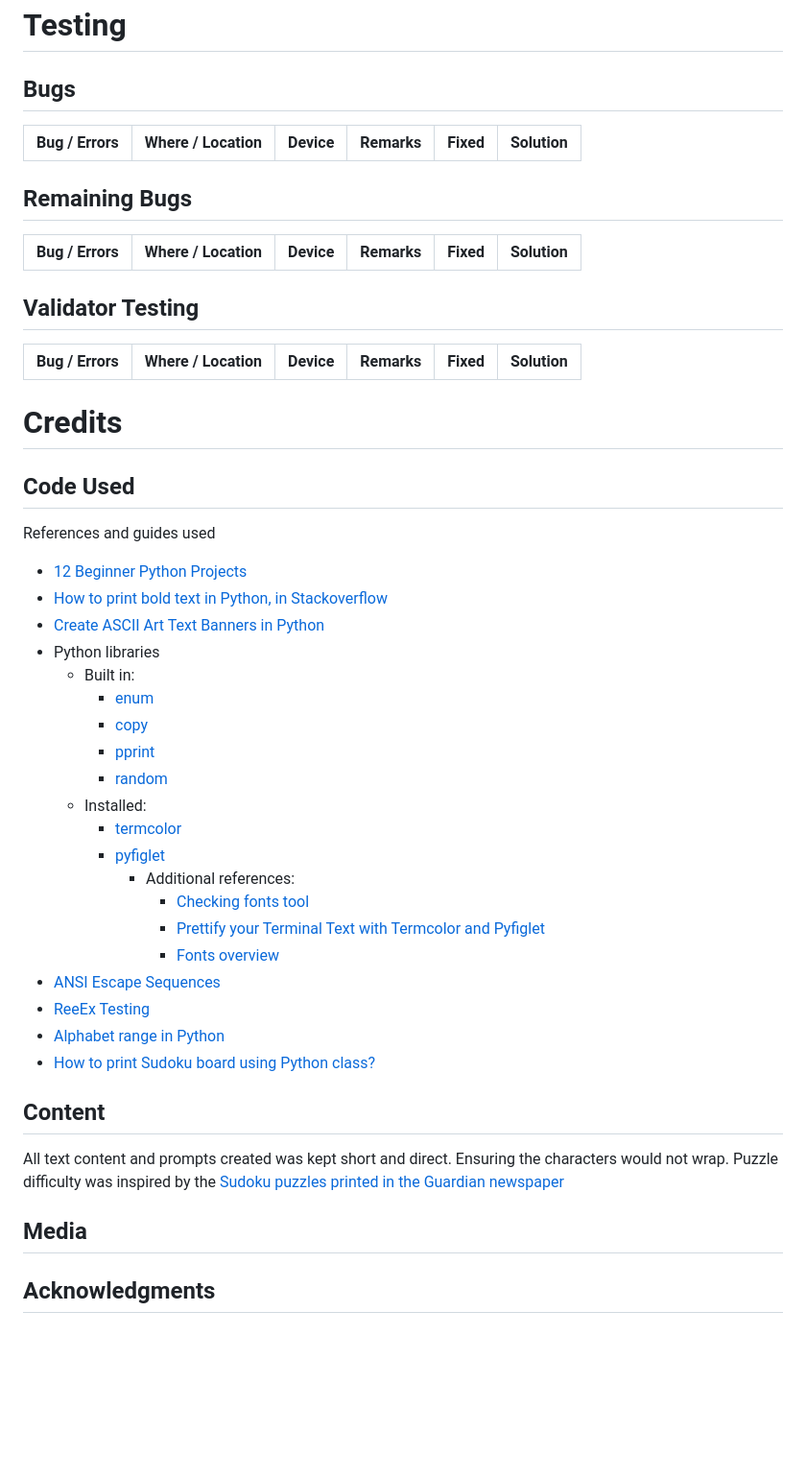
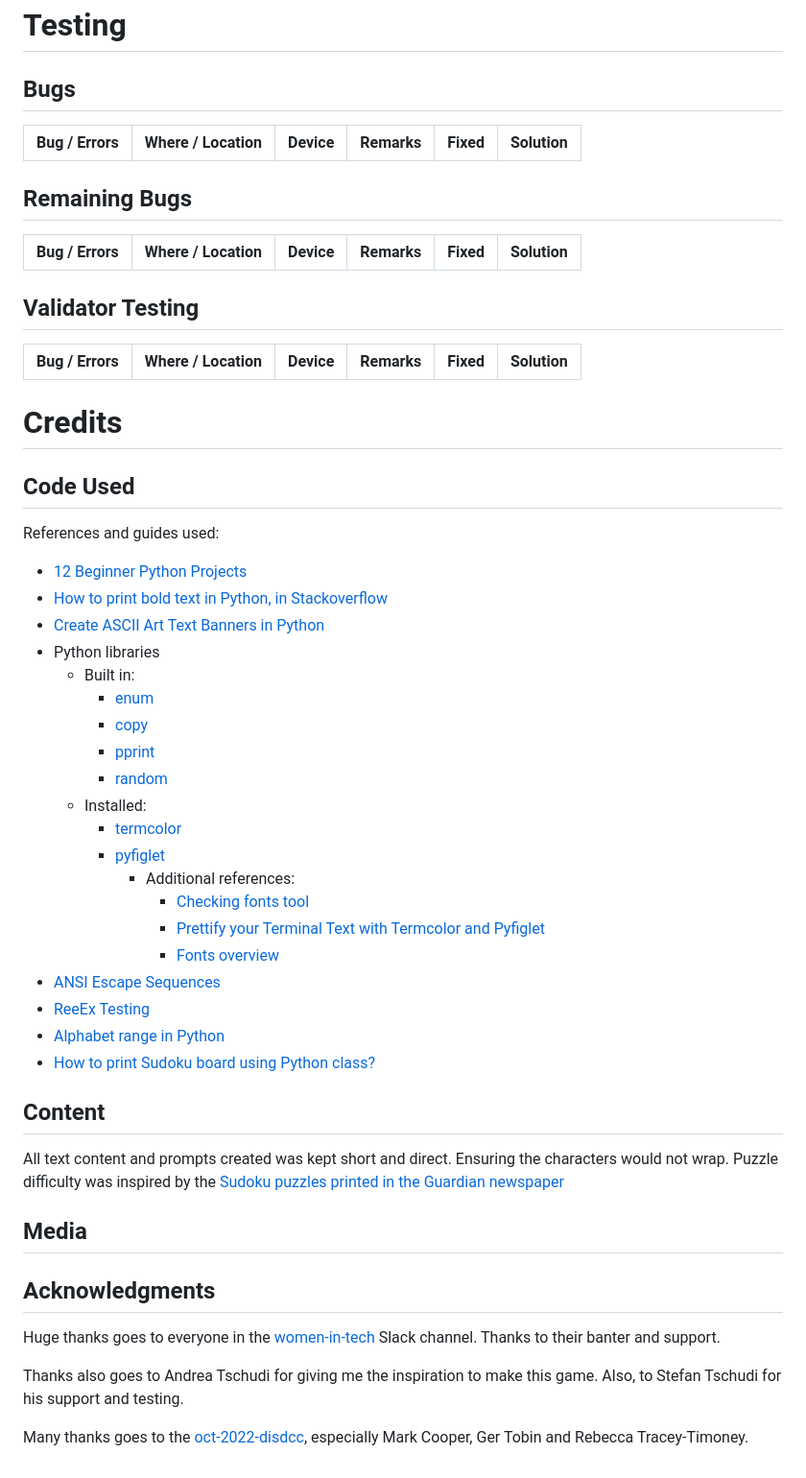
Before and after one commit to halfpintutopia/sudoku, a Markdown page: README.md, the part around the change printed below. Shown: that part at 96% size. Rendered like a GitHub page; blank space fills up the shorter version.

```diff
--- a/README.md
+++ b/README.md
@@ -137,37 +198,42 @@ My partner's mother, Andrea Tschudi, really enjoys puzzles such as [Doplo](https
 # Testing
 
 ## Bugs
+
 | Bug / Errors | Where / Location | Device | Remarks | Fixed | Solution |
 |--------------|------------------|--------|---------|:-----:|----------|
 
 ## Remaining Bugs
+
 | Bug / Errors | Where / Location | Device | Remarks | Fixed | Solution |
 |--------------|------------------|--------|---------|:-----:|----------|
 
 ## Validator Testing
+
 | Bug / Errors | Where / Location | Device | Remarks | Fixed | Solution |
 |--------------|------------------|--------|---------|:-----:|----------|
 
 # Credits
+
 ## Code Used
-References and guides used
+
+References and guides used:
 
 * [12 Beginner Python Projects](https://www.youtube.com/watch?v=8ext9G7xspg&t=6715s)
 * [How to print bold text in Python, in Stackoverflow](https://stackoverflow.com/a/20210807/8614652)
 * [Create ASCII Art Text Banners in Python](https://www.devdungeon.com/content/create-ascii-art-text-banners-python)
 * Python libraries
-  * Built in:
-    * [enum](https://docs.python.org/3/library/enum.html)
-    * [copy](https://docs.python.org/3/library/copy.html)
-    * [pprint](https://docs.python.org/3/library/pprint.html)
-    * [random](https://docs.python.org/3/library/random.html)
-  * Installed:
-    * [termcolor](https://pypi.org/project/termcolor/)
-    * [pyfiglet](https://github.com/pwaller/pyfiglet/tree/master)
-      * Additional references:
-        - [Checking fonts tool](https://patorjk.com/software/taag/#p=display&f=Graffiti&t=Type%20Something%20)
-        - [Prettify your Terminal Text with Termcolor and Pyfiglet](https://towardsdatascience.com/prettify-your-terminal-text-with-termcolor-and-pyfiglet-880de83fda6b)
-        - [Fonts overview](http://www.jave.de/figlet/fonts/overview.html)
+    * Built in:
+        * [enum](https://docs.python.org/3/library/enum.html)
+        * [copy](https://docs.python.org/3/library/copy.html)
+        * [pprint](https://docs.python.org/3/library/pprint.html)
+        * [random](https://docs.python.org/3/library/random.html)
+    * Installed:
+        * [termcolor](https://pypi.org/project/termcolor/)
+        * [pyfiglet](https://github.com/pwaller/pyfiglet/tree/master)
+            * Additional references:
+                - [Checking fonts tool](https://patorjk.com/software/taag/#p=display&f=Graffiti&t=Type%20Something%20)
+                - [Prettify your Terminal Text with Termcolor and Pyfiglet](https://towardsdatascience.com/prettify-your-terminal-text-with-termcolor-and-pyfiglet-880de83fda6b)
+                - [Fonts overview](http://www.jave.de/figlet/fonts/overview.html)
 * [ANSI Escape Sequences](https://gist.github.com/fnky/458719343aabd01cfb17a3a4f7296797?permalink_comment_id=3857871)
 * [ReeEx Testing](https://www.regextester.com/)
 * [Alphabet range in Python](https://stackoverflow.com/questions/16060899/alphabet-range-in-python)
@@ -176,8 +242,18 @@ References and guides used
 ## Content
 
 All text content and prompts created was kept short and direct. Ensuring the characters would not wrap.
-Puzzle difficulty was inspired by the [Sudoku puzzles printed in the Guardian newspaper](https://www.theguardian.com/lifeandstyle/series/sudoku)
+Puzzle difficulty was inspired by
+the [Sudoku puzzles printed in the Guardian newspaper](https://www.theguardian.com/lifeandstyle/series/sudoku)
 
 ## Media
 
 ## Acknowledgments
+
+Huge thanks goes to everyone in the [women-in-tech](https://code-institute-room.slack.com/archives/C01QAAQGPNJ) Slack
+channel. Thanks to their banter and support.
+
+Thanks also goes to Andrea Tschudi for giving me the inspiration to make this game. Also, to Stefan Tschudi for his
+support and testing.
+
+Many thanks goes to the [oct-2022-disdcc](https://code-institute-room.slack.com/archives/C044ZCYQ6CQ), especially Mark
+Cooper, Ger Tobin and Rebecca Tracey-Timoney.
```
Also changed, not shown: other parts of README.md (+99 -38 lines).
